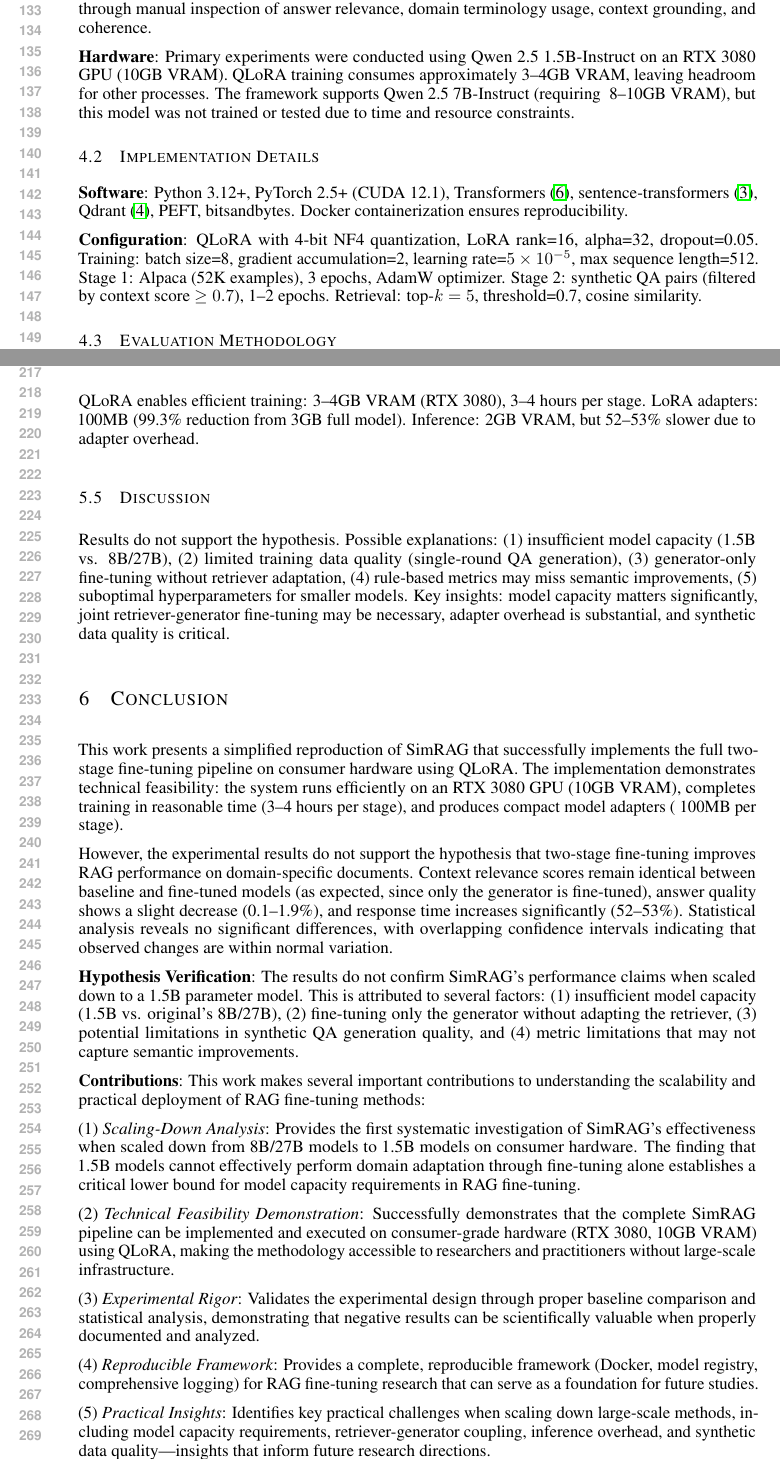
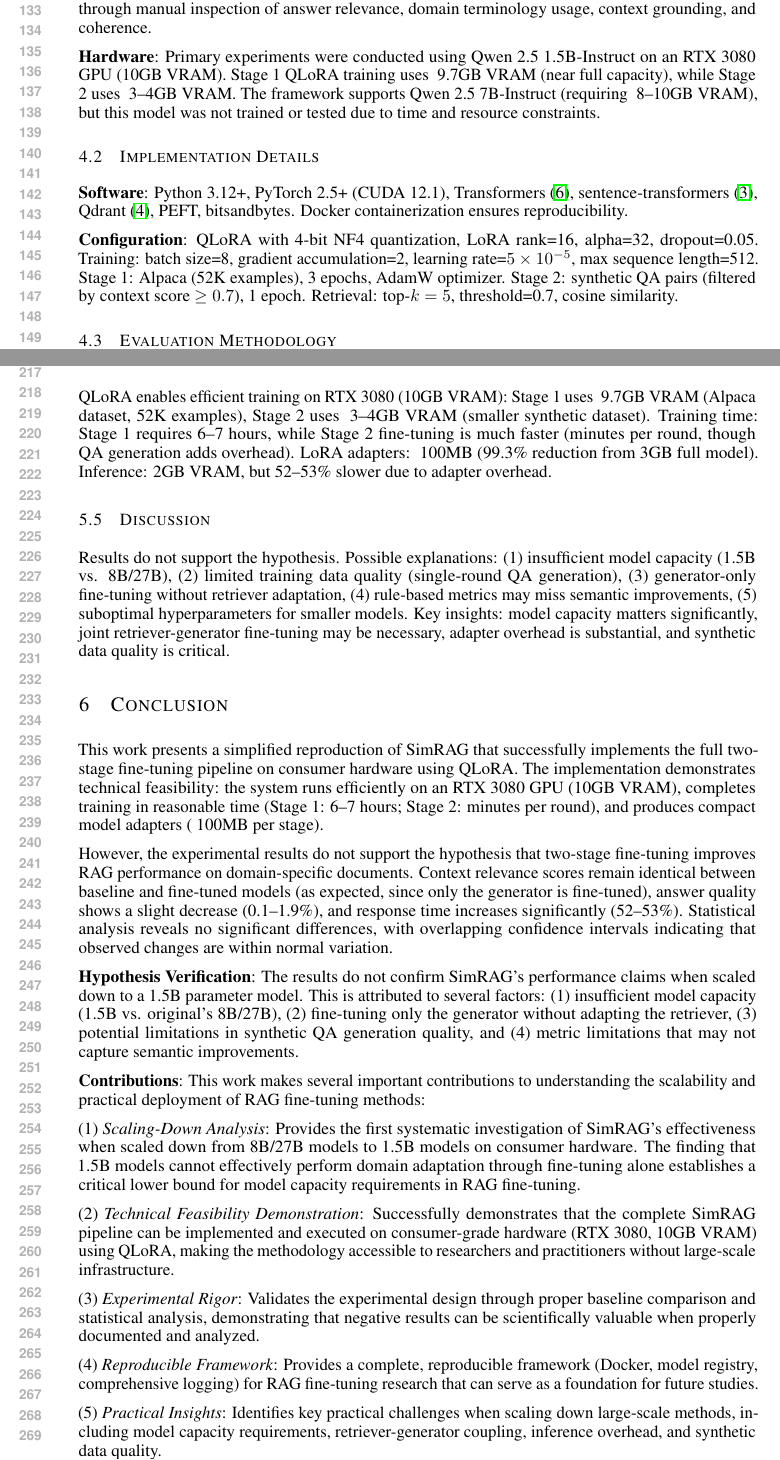
Before and after one commit to tharpep/SimRAG-Reproduction, a LaTeX paper (project_docs/report.tex): two parts of pages 3 and 5 of 6, joined at a grey line, cut so that both start at the same text. Compiled offline with pdfLaTeX.

Commit message:
submitted project

```diff
--- a/project_docs/report.tex
+++ b/project_docs/report.tex
@@ -87,13 +87,13 @@ The baseline uses identical infrastructure to SimRAG (same retriever, vector sto
 
 \textbf{Metrics}: The primary metric is average context relevance, measured as the mean cosine similarity between query embeddings and all retrieved document embeddings. This metric captures how well the retrieval system identifies relevant context. Secondary metrics include (1) response time (wall-clock time for complete query processing), (2) answer quality score (rule-based metric combining length, context relevance, question relevance, and refusal detection), and (3) qualitative assessment through manual inspection of answer relevance, domain terminology usage, context grounding, and coherence.
 
-\textbf{Hardware}: Primary experiments were conducted using Qwen 2.5 1.5B-Instruct on an RTX 3080 GPU (10GB VRAM). QLoRA training consumes approximately 3--4GB VRAM, leaving headroom for other processes. The framework supports Qwen 2.5 7B-Instruct (requiring ~8--10GB VRAM), but this model was not trained or tested due to time and resource constraints.
+\textbf{Hardware}: Primary experiments were conducted using Qwen 2.5 1.5B-Instruct on an RTX 3080 GPU (10GB VRAM). Stage 1 QLoRA training uses ~9.7GB VRAM (near full capacity), while Stage 2 uses ~3--4GB VRAM. The framework supports Qwen 2.5 7B-Instruct (requiring ~8--10GB VRAM), but this model was not trained or tested due to time and resource constraints.
 
 \subsection{Implementation Details}
 
 \textbf{Software}: Python 3.12+, PyTorch 2.5+ (CUDA 12.1), Transformers~\citep{wolf2019transformers}, sentence-transformers~\citep{reimers2019sentence}, Qdrant~\citep{qdrant2024}, PEFT, bitsandbytes. Docker containerization ensures reproducibility.
 
-\textbf{Configuration}: QLoRA with 4-bit NF4 quantization, LoRA rank=16, alpha=32, dropout=0.05. Training: batch size=8, gradient accumulation=2, learning rate=$5 \times 10^{-5}$, max sequence length=512. Stage 1: Alpaca (52K examples), 3 epochs, AdamW optimizer. Stage 2: synthetic QA pairs (filtered by context score $\geq 0.7$), 1--2 epochs. Retrieval: top-$k=5$, threshold=0.7, cosine similarity.
+\textbf{Configuration}: QLoRA with 4-bit NF4 quantization, LoRA rank=16, alpha=32, dropout=0.05. Training: batch size=8, gradient accumulation=2, learning rate=$5 \times 10^{-5}$, max sequence length=512. Stage 1: Alpaca (52K examples), 3 epochs, AdamW optimizer. Stage 2: synthetic QA pairs (filtered by context score $\geq 0.7$), 1 epoch. Retrieval: top-$k=5$, threshold=0.7, cosine similarity.
 
 \subsection{Evaluation Methodology}
 
@@ -155,7 +155,7 @@ Figure~\ref{fig:training_loss} shows the training loss curve for Stage 1 fine-tu
 
 \subsection{Resource Analysis}
 
-QLoRA enables efficient training: 3--4GB VRAM (RTX 3080), 3--4 hours per stage. LoRA adapters: ~100MB (99.3\% reduction from 3GB full model). Inference: 2GB VRAM, but 52--53\% slower due to adapter overhead.
+QLoRA enables efficient training on RTX 3080 (10GB VRAM): Stage 1 uses ~9.7GB VRAM (Alpaca dataset, 52K examples), Stage 2 uses ~3--4GB VRAM (smaller synthetic dataset). Training time: Stage 1 requires 6--7 hours, while Stage 2 fine-tuning is much faster (minutes per round, though QA generation adds overhead). LoRA adapters: ~100MB (99.3\% reduction from 3GB full model). Inference: 2GB VRAM, but 52--53\% slower due to adapter overhead.
 
 \subsection{Discussion}
 
@@ -164,7 +164,7 @@ Results do not support the hypothesis. Possible explanations: (1) insufficient m
 \section{Conclusion}
 \label{sec:conclusion}
 
-This work presents a simplified reproduction of SimRAG that successfully implements the full two-stage fine-tuning pipeline on consumer hardware using QLoRA. The implementation demonstrates technical feasibility: the system runs efficiently on an RTX 3080 GPU (10GB VRAM), completes training in reasonable time (3--4 hours per stage), and produces compact model adapters (~100MB per stage).
+This work presents a simplified reproduction of SimRAG that successfully implements the full two-stage fine-tuning pipeline on consumer hardware using QLoRA. The implementation demonstrates technical feasibility: the system runs efficiently on an RTX 3080 GPU (10GB VRAM), completes training in reasonable time (Stage 1: 6--7 hours; Stage 2: minutes per round), and produces compact model adapters (~100MB per stage).
 
 However, the experimental results do not support the hypothesis that two-stage fine-tuning improves RAG performance on domain-specific documents. Context relevance scores remain identical between baseline and fine-tuned models (as expected, since only the generator is fine-tuned), answer quality shows a slight decrease (0.1--1.9\%), and response time increases significantly (52--53\%). Statistical analysis reveals no significant differences, with overlapping confidence intervals indicating that observed changes are within normal variation.
 
@@ -180,7 +180,7 @@ However, the experimental results do not support the hypothesis that two-stage f
 
 (4) \textit{Reproducible Framework}: Provides a complete, reproducible framework (Docker, model registry, comprehensive logging) for RAG fine-tuning research that can serve as a foundation for future studies.
 
-(5) \textit{Practical Insights}: Identifies key practical challenges when scaling down large-scale methods, including model capacity requirements, retriever-generator coupling, inference overhead, and synthetic data quality---insights that inform future research directions.
+(5) \textit{Practical Insights}: Identifies key practical challenges when scaling down large-scale methods, including model capacity requirements, retriever-generator coupling, inference overhead, and synthetic data quality.
 
 \textbf{Future Work}: Testing larger models (7B), improving synthetic QA generation, developing semantic evaluation metrics, exploring joint retriever-generator fine-tuning, and hyperparameter optimization for smaller models.
 
```
Also changed, not shown: project_docs/report.tex (2 more changed lines).
